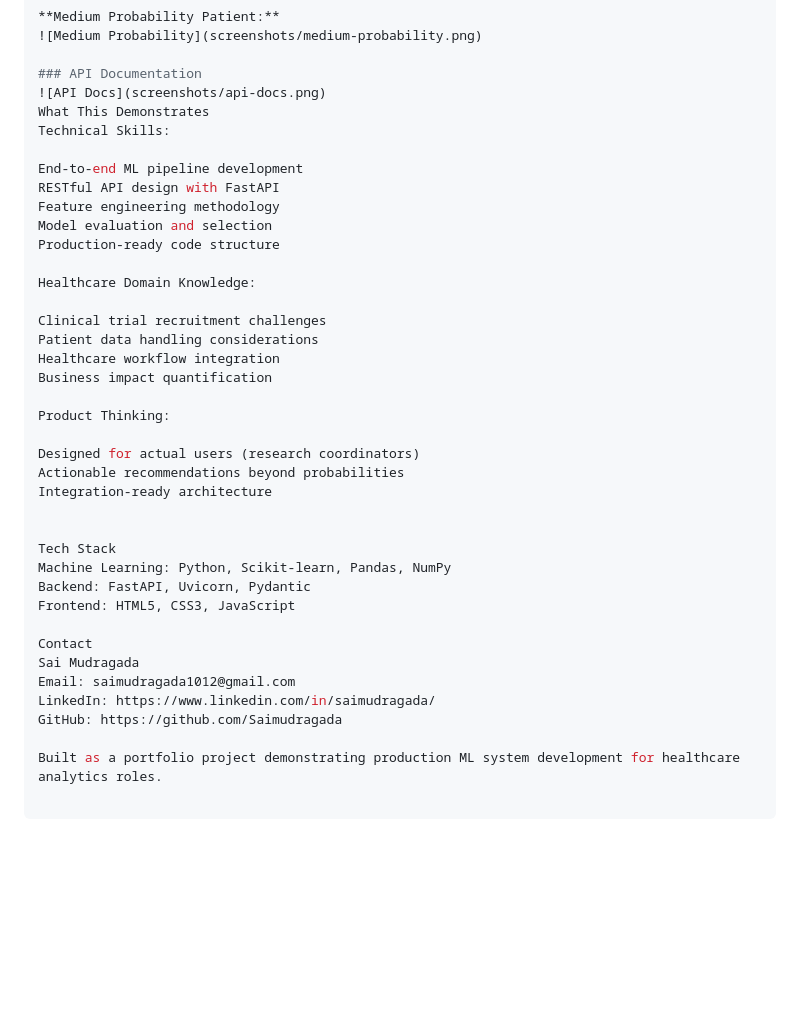
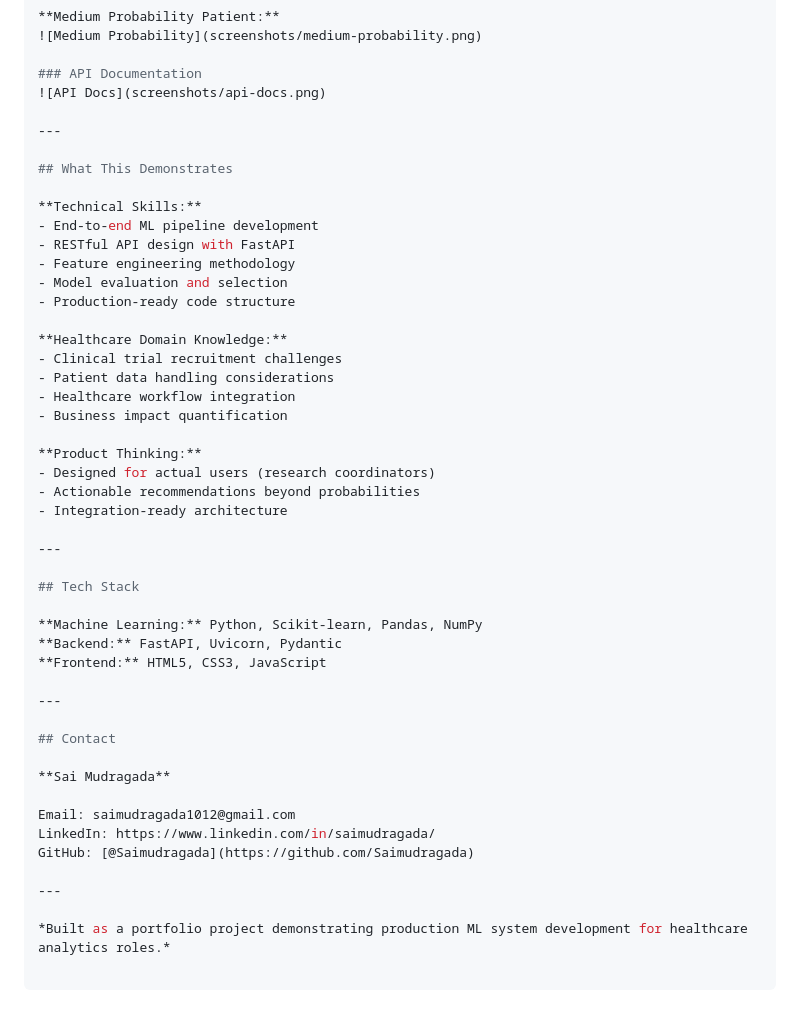
Before and after one commit to Saimudragada/clinical-trial-api, a Markdown page: README.md, the part around the change. Drawn GitHub-style; blank space fills up the shorter version.

Commit message:
Fix markdown formatting

```diff
--- a/README.md
+++ b/README.md
@@ -120,38 +120,47 @@ bashcurl -X POST "http://localhost:8000/predict" \
 
 ### API Documentation
 ![API Docs](screenshots/api-docs.png)
-What This Demonstrates
-Technical Skills:
 
-End-to-end ML pipeline development
-RESTful API design with FastAPI
-Feature engineering methodology
-Model evaluation and selection
-Production-ready code structure
+---
 
-Healthcare Domain Knowledge:
+## What This Demonstrates
 
-Clinical trial recruitment challenges
-Patient data handling considerations
-Healthcare workflow integration
-Business impact quantification
+**Technical Skills:**
+- End-to-end ML pipeline development
+- RESTful API design with FastAPI
+- Feature engineering methodology
+- Model evaluation and selection
+- Production-ready code structure
 
-Product Thinking:
+**Healthcare Domain Knowledge:**
+- Clinical trial recruitment challenges
+- Patient data handling considerations
+- Healthcare workflow integration
+- Business impact quantification
 
-Designed for actual users (research coordinators)
-Actionable recommendations beyond probabilities
-Integration-ready architecture
+**Product Thinking:**
+- Designed for actual users (research coordinators)
+- Actionable recommendations beyond probabilities
+- Integration-ready architecture
 
+---
 
-Tech Stack
-Machine Learning: Python, Scikit-learn, Pandas, NumPy
-Backend: FastAPI, Uvicorn, Pydantic
-Frontend: HTML5, CSS3, JavaScript
+## Tech Stack
 
-Contact
-Sai Mudragada
+**Machine Learning:** Python, Scikit-learn, Pandas, NumPy
+**Backend:** FastAPI, Uvicorn, Pydantic
+**Frontend:** HTML5, CSS3, JavaScript
+
+---
+
+## Contact
+
+**Sai Mudragada**
+
 Email: saimudragada1012@gmail.com
 LinkedIn: https://www.linkedin.com/in/saimudragada/
-GitHub: https://github.com/Saimudragada
+GitHub: [@Saimudragada](https://github.com/Saimudragada)
 
-Built as a portfolio project demonstrating production ML system development for healthcare analytics roles.
+---
+
+*Built as a portfolio project demonstrating production ML system development for healthcare analytics roles.*
```
